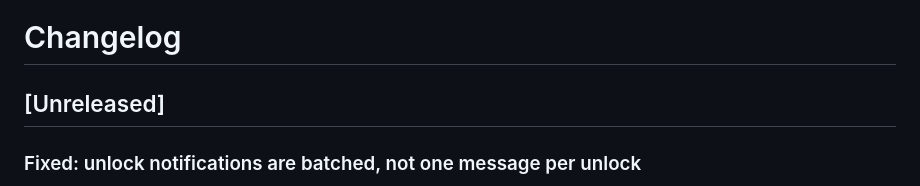
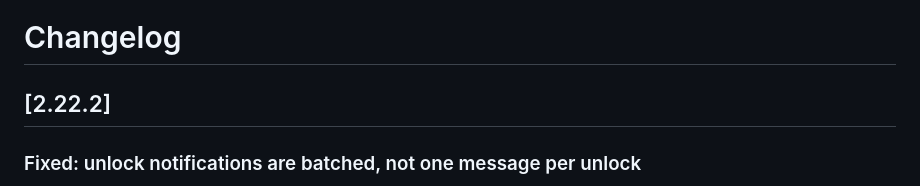
Before and after one commit to omiinaya/hermes-achievements-plugin, a Markdown page: CHANGELOG.md, the part around the change. Rendered like a GitHub page.

Commit message:
chore: changelog entry for 2.22.2

```diff
--- a/CHANGELOG.md
+++ b/CHANGELOG.md
@@ -1,6 +1,6 @@
 # Changelog
 
-## [Unreleased]
+## [2.22.2]
 
 ### Fixed: unlock notifications are batched, not one message per unlock
 
```
